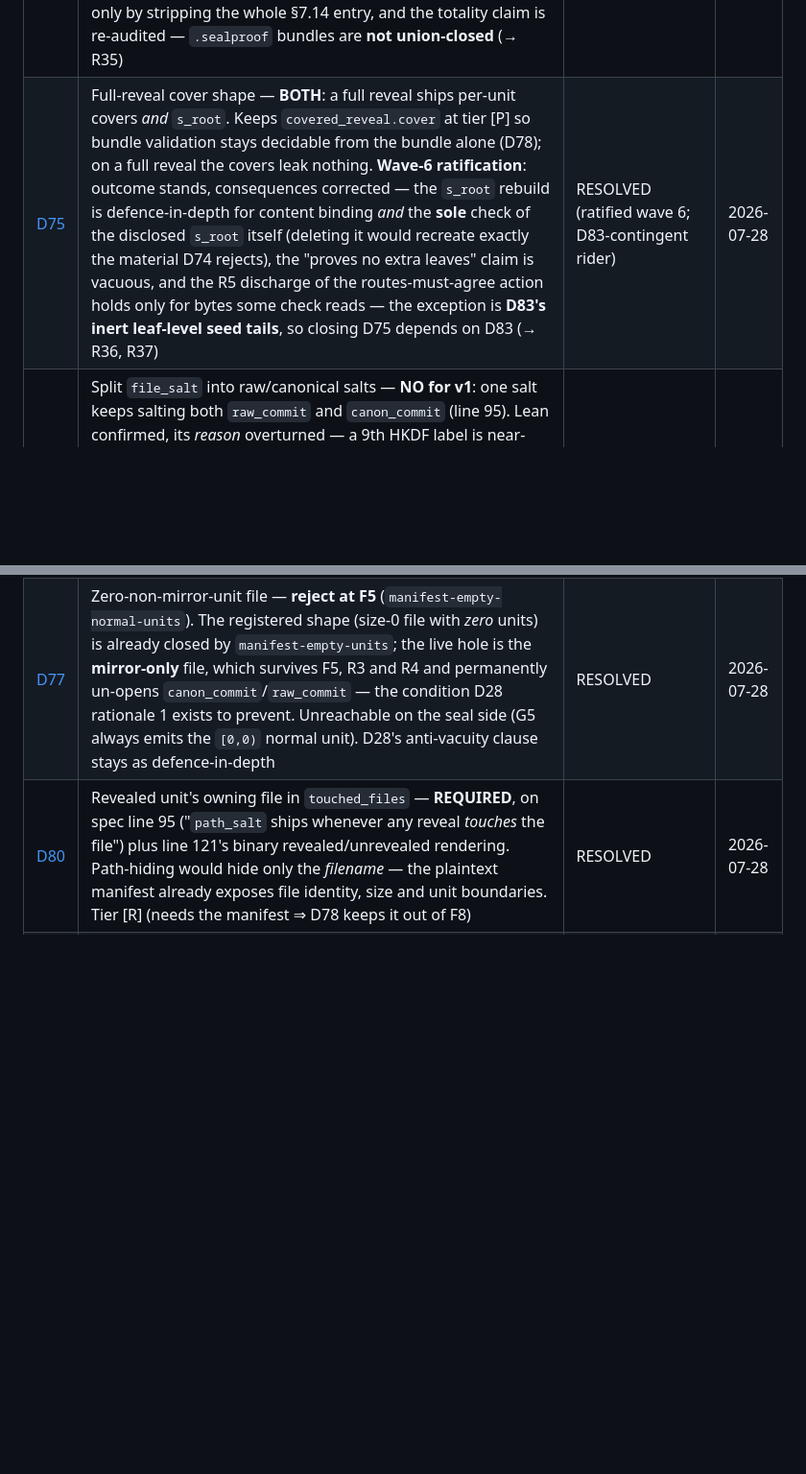
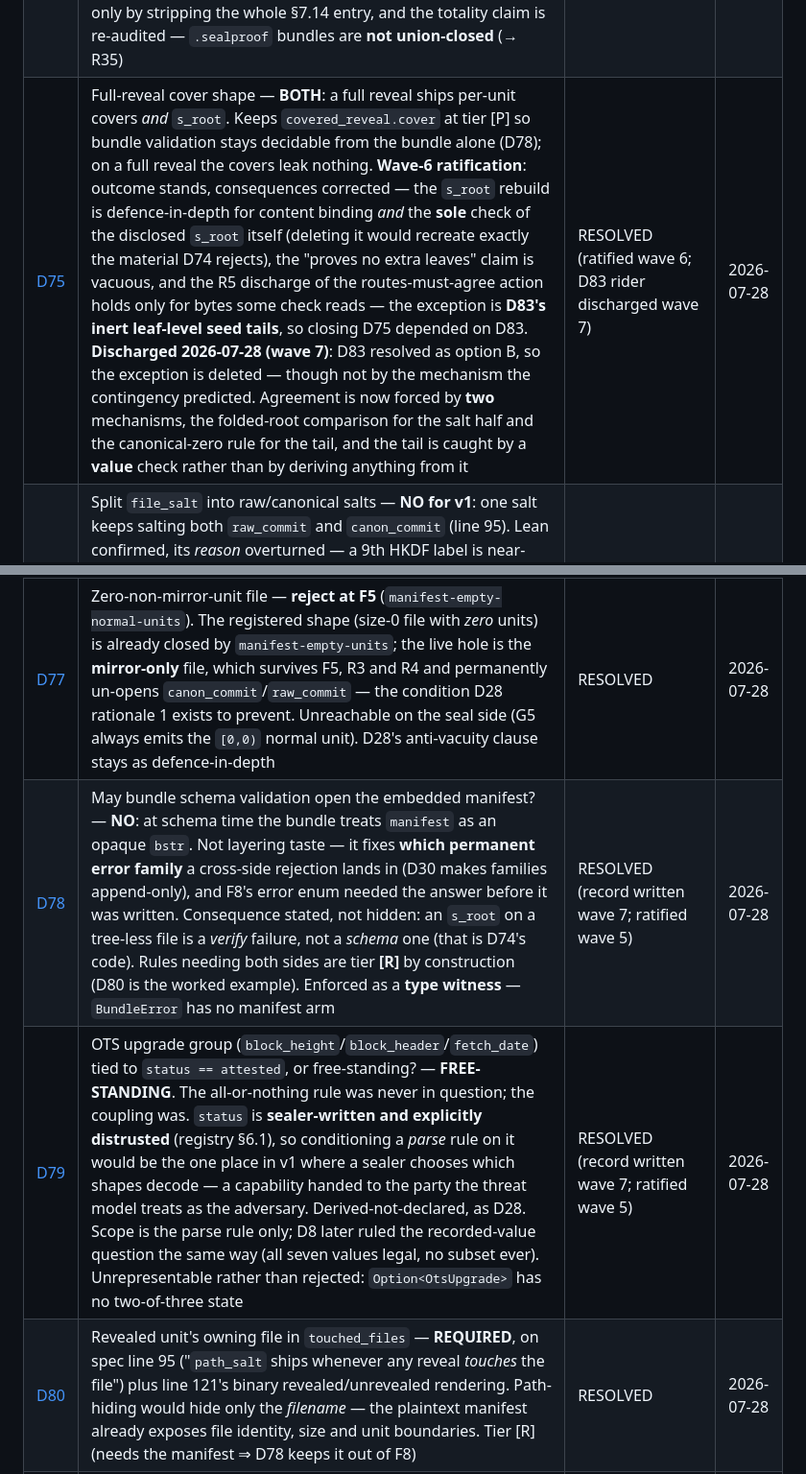
Before and after one commit to aed900/antseal, a Markdown page: docs/decisions/README.md, 2 parts joined by grey strips. Shown at 96% size. GitHub-like rendering; blank space fills up the shorter version.

```diff
--- a/docs/decisions/README.md
+++ b/docs/decisions/README.md
@@ -36,9 +37,11 @@ finding is quoted inline in the records with its retrieval timestamp.
 | [D29](D29-report-byte-format.md) | Verification-report byte format (the bit-match contract) — byte-deterministic compact `serde_json`: declaration-order fields, Vec/BTreeMap only, no floats, lowercase hex, kebab-case wire names; serde/serde_json exact-pinned | RECOMMENDED (freeze at Q14 via Q4/Q5) | 2026-07-27 |
 | [D31](D31-cross-check-vehicles.md) | Independent cross-check vehicles + permanence — one vehicle per surface, **tiered T0/T1/T2**; CBOR keeps `cbor2 ==6.1.3` for **decode only** (our own RFC 8949 §4.2.1 encoder is the encoding authority, retiring D12's ordering caveat); crypto/GGM/canonicalization reuse the landed Python references, each required to carry a T0 known-answer anchor; **ML-DSA-65 = NIST ACVP replayed against `ml-dsa =0.1.1` (T0)** and **`fips204` is T2, explicitly excluded from the independence claim** (retained as D14's fallback check). Permanence: **both** — dated one-shot report gating Q14 + permanent unconditional `cross-check` CI lane. Found a gap: the report byte format has no cross-check → Q38 | RESOLVED (Q11/F14 execute) | 2026-07-28 |
 | [D74](D74-extraneous-full-reveal-s-root.md) | Extraneous `s_root` on a `FineTree::Absent` full reveal — **reject** (`full-reveal-s-root-without-fine-tree`), completing D28's present-set-==-required-set rule in the *unexpected* direction. Closes the one hole in "a third party cannot alter a bundle's reveal shape undetected": adding material now fires too. One code — a `FileSalt` arm is unreachable. **Wave-6 ratification**: outcome stands and is now locked (reversal would delete a landed code, §3); the record's F8-provenance argument is corrected (it is about the *missing* direction), row 3 is reachable only by stripping the whole §7.14 entry, and the totality claim is re-audited — `.sealproof` bundles are **not union-closed** (→ R35) | RESOLVED (ratified wave 6) | 2026-07-28 |
-| [D75](D75-full-reveal-cover-shape.md) | Full-reveal cover shape — **BOTH**: a full reveal ships per-unit covers *and* `s_root`. Keeps `covered_reveal.cover` at tier [P] so bundle validation stays decidable from the bundle alone (D78); on a full reveal the covers leak nothing. **Wave-6 ratification**: outcome stands, consequences corrected — the `s_root` rebuild is defence-in-depth for content binding *and* the **sole** check of the disclosed `s_root` itself (deleting it would recreate exactly the material D74 rejects), the "proves no extra leaves" claim is vacuous, and the R5 discharge of the routes-must-agree action holds only for bytes some check reads — the exception is **D83's inert leaf-level seed tails**, so closing D75 depends on D83 (→ R36, R37) | RESOLVED (ratified wave 6; D83-contingent rider) | 2026-07-28 |
+| [D75](D75-full-reveal-cover-shape.md) | Full-reveal cover shape — **BOTH**: a full reveal ships per-unit covers *and* `s_root`. Keeps `covered_reveal.cover` at tier [P] so bundle validation stays decidable from the bundle alone (D78); on a full reveal the covers leak nothing. **Wave-6 ratification**: outcome stands, consequences corrected — the `s_root` rebuild is defence-in-depth for content binding *and* the **sole** check of the disclosed `s_root` itself (deleting it would recreate exactly the material D74 rejects), the "proves no extra leaves" claim is vacuous, and the R5 discharge of the routes-must-agree action holds only for bytes some check reads — the exception is **D83's inert leaf-level seed tails**, so closing D75 depended on D83. **Discharged 2026-07-28 (wave 7)**: D83 resolved as option B, so the exception is deleted — though not by the mechanism the contingency predicted. Agreement is now forced by **two** mechanisms, the folded-root comparison for the salt half and the canonical-zero rule for the tail, and the tail is caught by a **value** check rather than by deriving anything from it | RESOLVED (ratified wave 6; D83 rider discharged wave 7) | 2026-07-28 |
 | [D76](D76-file-salt-split.md) | Split `file_salt` into raw/canonical salts — **NO for v1**: one salt keeps salting both `raw_commit` and `canon_commit` (line 95). Lean confirmed, its *reason* overturned — a 9th HKDF label is near-free pre-Q14 (the info encoding is injective by construction). The real costs: both salts' presence would become tier [R], making a §7.14 entry undecidable at F8 (D78); the reveal-shape code surface roughly doubles; and the split removes only a *confirmation* step, since the plaintext manifest publishes raw size anyway. Residual + 4 revisit triggers recorded | RESOLVED | 2026-07-28 |
 | [D77](D77-zero-unit-file.md) | Zero-non-mirror-unit file — **reject at F5** (`manifest-empty-normal-units`). The registered shape (size-0 file with *zero* units) is already closed by `manifest-empty-units`; the live hole is the **mirror-only** file, which survives F5, R3 and R4 and permanently un-opens `canon_commit`/`raw_commit` — the condition D28 rationale 1 exists to prevent. Unreachable on the seal side (G5 always emits the `[0,0)` normal unit). D28's anti-vacuity clause stays as defence-in-depth | RESOLVED | 2026-07-28 |
+| [D78](D78-bundle-schema-manifest-opacity.md) | May bundle schema validation open the embedded manifest? — **NO**: at schema time the bundle treats `manifest` as an opaque `bstr`. Not layering taste — it fixes **which permanent error family** a cross-side rejection lands in (D30 makes families append-only), and F8's error enum needed the answer before it was written. Consequence stated, not hidden: an `s_root` on a tree-less file is a *verify* failure, not a *schema* one (that is D74's code). Rules needing both sides are tier **[R]** by construction (D80 is the worked example). Enforced as a **type witness** — `BundleError` has no manifest arm | RESOLVED (record written wave 7; ratified wave 5) | 2026-07-28 |
+| [D79](D79-ots-upgrade-group-presence.md) | OTS upgrade group (`block_height`/`block_header`/`fetch_date`) tied to `status == attested`, or free-standing? — **FREE-STANDING**. The all-or-nothing rule was never in question; the coupling was. `status` is **sealer-written and explicitly distrusted** (registry §6.1), so conditioning a *parse* rule on it would be the one place in v1 where a sealer chooses which shapes decode — a capability handed to the party the threat model treats as the adversary. Derived-not-declared, as D28. Scope is the parse rule only; D8 later ruled the recorded-value question the same way (all seven values legal, no subset ever). Unrepresentable rather than rejected: `Option<OtsUpgrade>` has no two-of-three state | RESOLVED (record written wave 7; ratified wave 5) | 2026-07-28 |
 | [D80](D80-revealed-unit-touched-file.md) | Revealed unit's owning file in `touched_files` — **REQUIRED**, on spec line 95 ("`path_salt` ships whenever any reveal *touches* the file") plus line 121's binary revealed/unrevealed rendering. Path-hiding would hide only the *filename* — the plaintext manifest already exposes file identity, size and unit boundaries. Tier [R] (needs the manifest ⇒ D78 keeps it out of F8) | RESOLVED | 2026-07-28 |
 | [D81](D81-unit-decrypt-cause.md) | `unit-decrypt-failed` cause discriminator — **none minted**. An AEAD authentication failure is one bit by construction, and outside the AEAD the verifier holds nothing separating a swapped unit from a flipped byte (it never holds `W`; the AAD binding is an input to the failing check; ciphertext length only separates 256-B padding buckets). The address-recompute and speculative-re-decryption discriminators are evaluated and rejected. One row (`verify-flipped-ciphertext-byte`); swapped unit and pipeline-level wrong `k_u` become recorded non-rows + tests + an R10 property, which needs a third case state in Q8's checker so Q14's zero-pending gate stays reachable | RESOLVED | 2026-07-28 |
 | [D82](D82-touched-file-without-reveal.md) | `touched_files` entry for a file with no revealed unit — **reject** (`touched-file-without-revealed-unit`, R5 coherence group 1b), closing the converse D80 left open: the set now *equals* the revealed-file set. Line 121 does not merely omit "unrevealed file, path disclosed" — it states the opposite ("path withheld"), and line 95 says "only as committed placeholders". Also the D74 add-material hole in a second section: `path_salt` is a per-work constant, so a relay can splice a genuine entry into a bundle whose sealer withheld that file | RESOLVED | 2026-07-28 |
```
Also changed, not shown: other parts of docs/decisions/README.md (+1 -0 lines), docs/decisions/D78-bundle-schema-manifest-opacity.md (added, +75 -0 lines), docs/decisions/D79-ots-upgrade-group-presence.md (added, +81 -0 lines).
